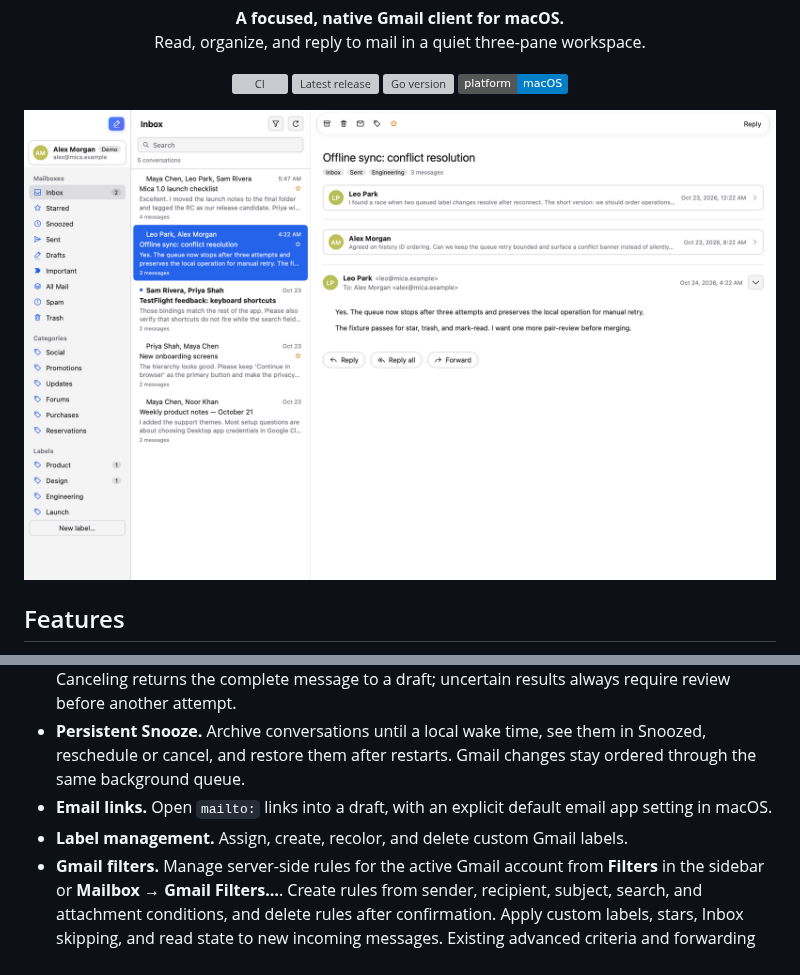
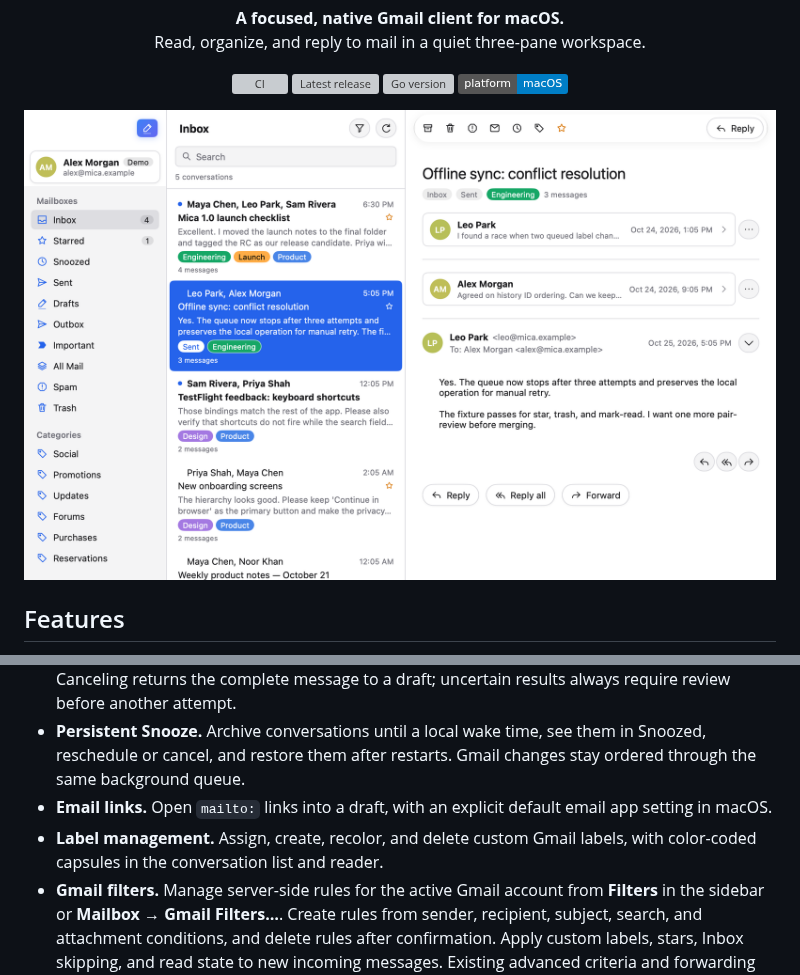
Before and after one commit to everpcpc/mica, a Markdown page: README.md, 2 parts joined by grey strips. Drawn GitHub-style; pictures changed too: docs/screenshots/readme-light.png; badges without logos; grey boxes are pictures that could not be loaded.

```diff
--- a/README.md
+++ b/README.md
@@ -33,7 +33,7 @@
 - **Scheduled sending.** Choose a preset or a local date and time. Mica keeps the schedule and attachments on this Mac and sends while it is running, or after reopening if the time was missed. Canceling returns the complete message to a draft; uncertain results always require review before another attempt.
 - **Persistent Snooze.** Archive conversations until a local wake time, see them in Snoozed, reschedule or cancel, and restore them after restarts. Gmail changes stay ordered through the same background queue.
 - **Email links.** Open `mailto:` links into a draft, with an explicit default email app setting in macOS.
-- **Label management.** Assign, create, recolor, and delete custom Gmail labels.
+- **Label management.** Assign, create, recolor, and delete custom Gmail labels, with color-coded capsules in the conversation list and reader.
 - **Gmail filters.** Manage server-side rules for the active Gmail account from **Filters** in the sidebar or **Mailbox → Gmail Filters…**. Create rules from sender, recipient, subject, search, and attachment conditions, and delete rules after confirmation. Apply custom labels, stars, Inbox skipping, and read state to new incoming messages. Existing advanced criteria and forwarding actions remain readable; Mica does not replay filters against old mail.
 - **Comfortable reading.** Sanitized HTML mail, inline images, collapsible messages, light and dark appearances, and reduced-motion support.
 - **Remote image privacy.** Remote images are blocked by default. Allow them for one message or enable automatic loading in Settings.
```
Also changed, not shown: docs/LESSONS.md (+1 -0 lines), docs/design.md (+2 -0 lines), docs/screenshots/readme-dark.png, 4 other files.
